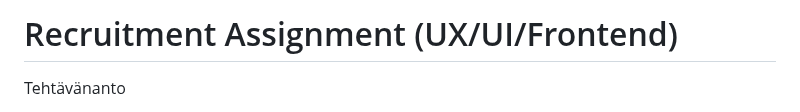
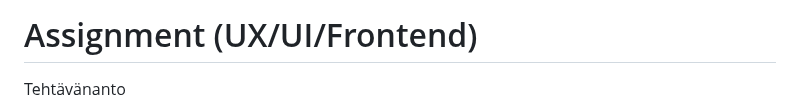
Before and after one commit to totaro/abako, a Markdown page: README.md, the part around the change. GitHub-like rendering.

```diff
--- a/README.md
+++ b/README.md
@@ -1,4 +1,4 @@
-# Recruitment Assignment (UX/UI/Frontend)
+# Assignment (UX/UI/Frontend)
 
 Tehtävänanto
 
```
